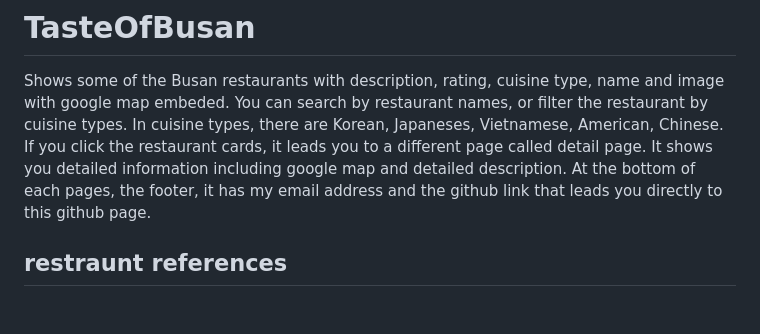
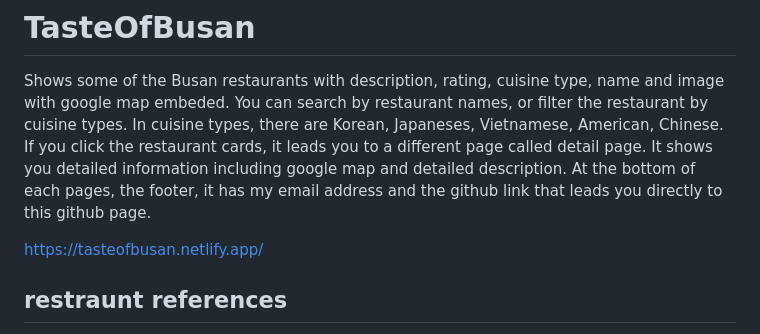
Before and after one commit to hyyyh0x/TasteOfBusan, a Markdown page: README.md, the part around the change. GitHub-like rendering; blank space fills up the shorter version.

```diff
--- a/README.md
+++ b/README.md
@@ -1,6 +1,8 @@
 # TasteOfBusan
 
 Shows some of the Busan restaurants with description, rating, cuisine type, name and image with google map embeded. You can search by restaurant names, or filter the restaurant by cuisine types. In cuisine types, there are Korean, Japaneses, Vietnamese, American, Chinese. If you click the restaurant cards, it leads you to a different page called detail page. It shows you detailed information including google map and detailed description. At the bottom of each pages, the footer, it has my email address and the github link that leads you directly to this github page.
+
+https://tasteofbusan.netlify.app/
 
 ## restraunt references
 The name and the address is correct, but for the reviews, description, menus are not real. I have randomly added those information.
```
